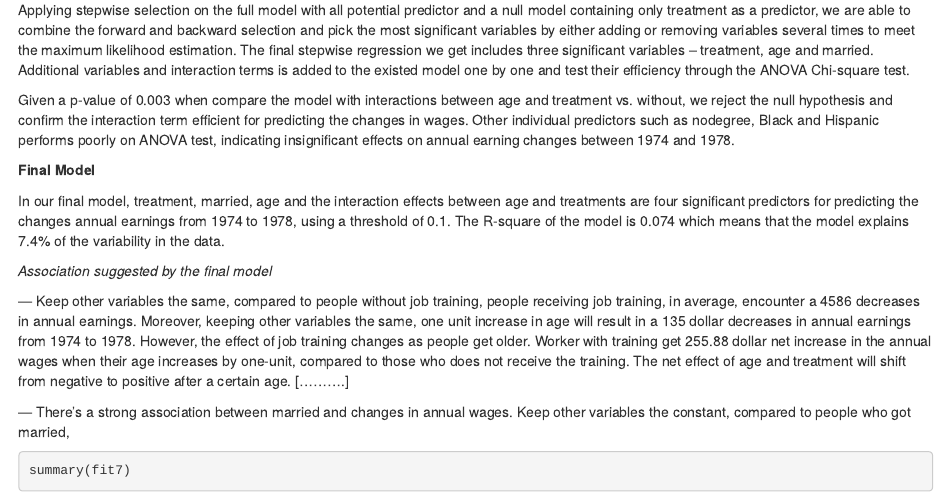
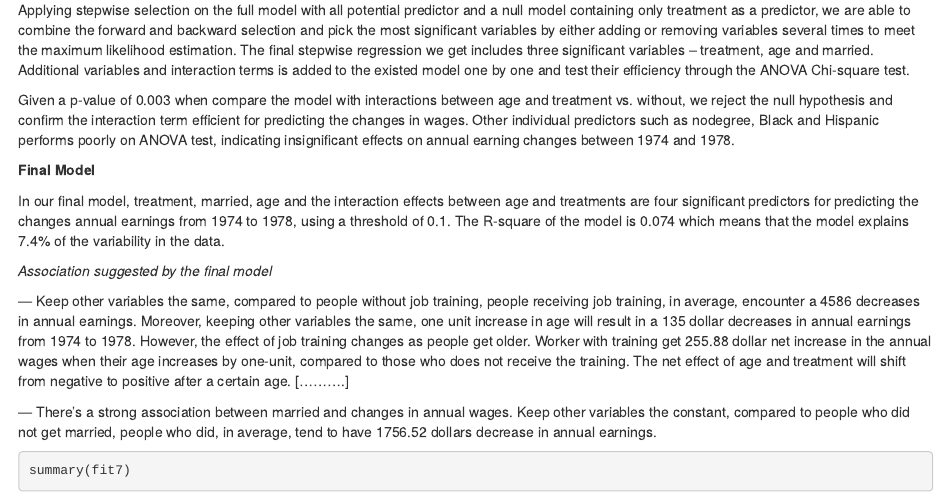
Before and after one commit to Hannah-GOng/Statistical-Analysis-for-Understanding-Job-Training-and-Wage, an R Markdown document (Fianl_Report_Part1.Rmd): the page in a window 1100 px wide, from 2200 px down. Rendered offline with R 4.5, knitr and Pandoc, with nearby package versions; some code elsewhere in the file could not run offline; common packages that the code uses without loading them are loaded.

Commit message:
update the model interpretation

````diff
--- a/Fianl_Report_Part1.Rmd
+++ b/Fianl_Report_Part1.Rmd
@@ -93,7 +93,7 @@ In our final model, treatment, married, age and the interaction effects between
 
  --- Keep other variables the same, compared to people without job training, people receiving job training, in average, encounter a 4586 decreases in annual earnings. Moreover, keeping other variables the same, one unit increase in age will result in a 135 dollar decreases in annual earnings from 1974 to 1978. However, the effect of job training changes as people get older. Worker with training get 255.88 dollar net increase in the annual wages when their age increases by one-unit, compared to those who does not receive the training. The net effect of age and treatment will shift from negative to positive after a certain age. [..........]
 
- --- There's a strong association between married and changes in annual wages. Keep other variables the constant, compared to people who got married,
+ --- There's a strong association between married and changes in annual wages. Keep other variables the constant, compared to people who did not get married, people who did, in average, tend to have 1756.52 dollars decrease in annual earnings.
 
 ```{r}
 summary(fit7)
````
